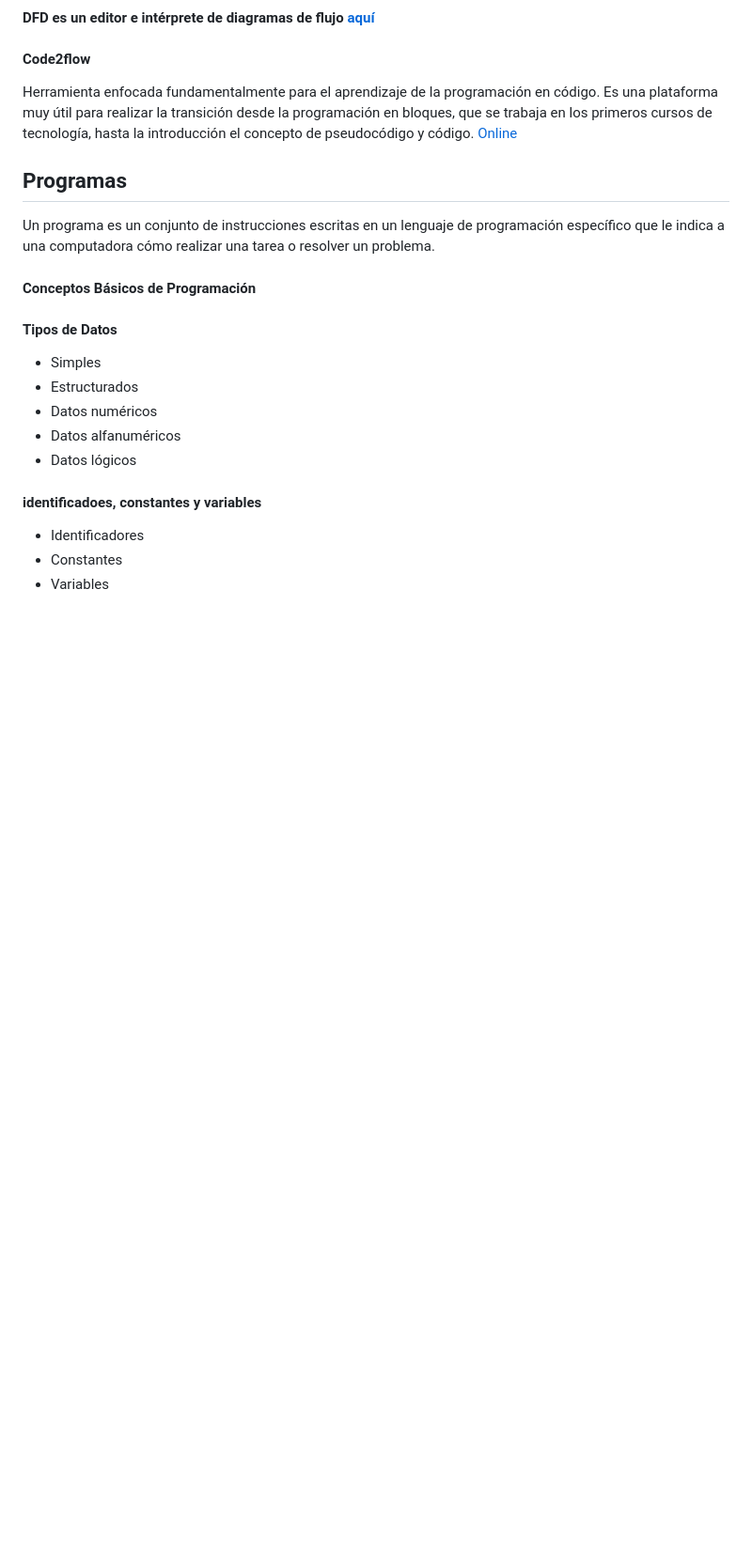
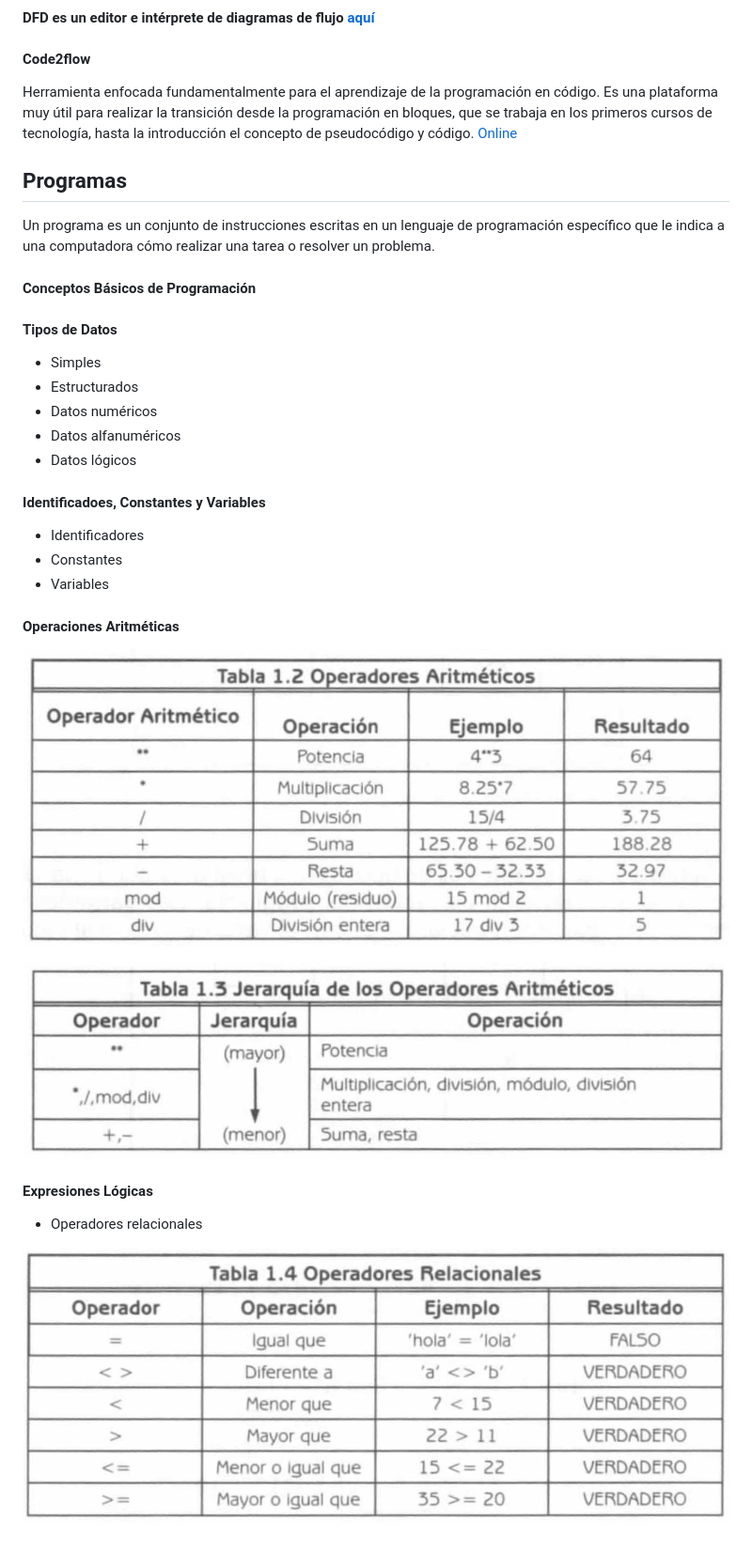
Before and after one commit to LeonRamos5366/SmartTeach, a Markdown page: Programación/Programación.md, the part around the change. Shown at 94% size. Rendered like a GitHub page; pictures changed too: Programación/tabla1.png (added), Programación/tabla2.png (added), Programación/tabla3.png (added); blank space fills up the shorter version.

Commit message:
change1

```diff
--- a/Programación/Programación.md
+++ b/Programación/Programación.md
@@ -56,7 +56,18 @@ Un programa es un conjunto de instrucciones escritas en un lenguaje de programac
 * Datos numéricos
 * Datos alfanuméricos
 * Datos lógicos
-#### identificadoes, constantes y variables
+
+#### Identificadoes, Constantes y Variables
 * Identificadores
 * Constantes
 * Variables
+
+#### Operaciones Aritméticas
+![](./tabla1.png)
+
+![](./tabla2.png)
+
+#### Expresiones Lógicas
+* Operadores relacionales
+
+![](./tabla3.png)
```
Also changed, not shown: README.md (+1 -1 lines), 2 other files.
